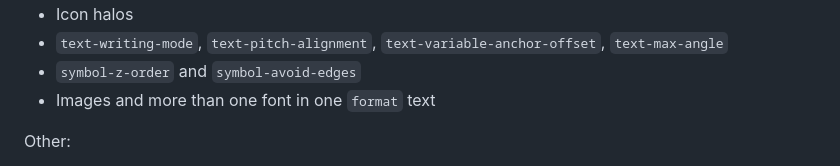
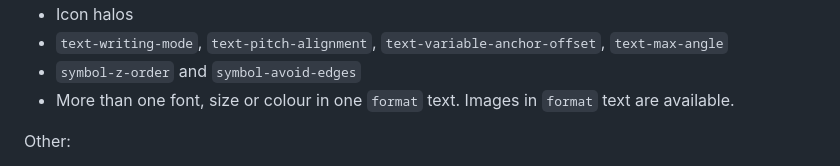
Before and after one commit to map-jr/map-jr-gl, a Markdown page: docs/maplibre-compatibility.md, the part around the change. GitHub-like rendering.

```diff
--- a/docs/maplibre-compatibility.md
+++ b/docs/maplibre-compatibility.md
@@ -78,7 +78,7 @@ Properties:
 - Icon halos
 - `text-writing-mode`, `text-pitch-alignment`, `text-variable-anchor-offset`, `text-max-angle`
 - `symbol-z-order` and `symbol-avoid-edges`
-- Images and more than one font in one `format` text
+- More than one font, size or colour in one `format` text. Images in `format` text are available.
 
 Other:
 
```
Also changed, not shown: README.md (+5 -3 lines), docs/images/basic.jpg, docs/images/markers.jpg, docs/images/pmtiles.jpg, docs/images/query.jpg, docs/images/shields.jpg, docs/images/terrain.jpg, 10 other files.
